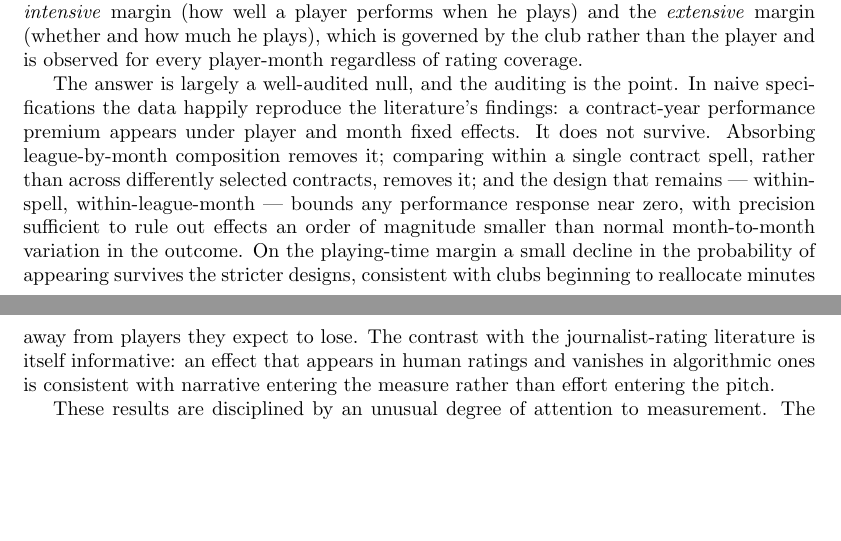
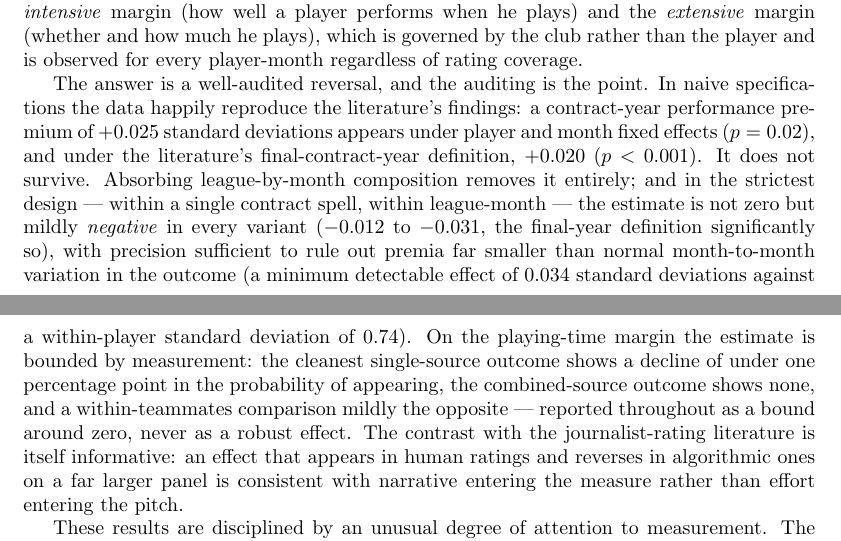
Before and after one commit to Holmarker/thesis, a LaTeX paper (text/latex/main.tex): two parts of pages 1 and 2 of 24, joined at a grey line, cut so that both start at the same text, the shorter picture padded with empty space. Compiled offline with pdfLaTeX.

Commit message:
Fill all [NUMBER] placeholders: intro estimates, MDE, anatomy R2, win-control contrast, position gradient
Co-Authored-By: Claude Fable 5 <noreply@anthropic.com>

```diff
--- a/text/latex/main.tex
+++ b/text/latex/main.tex
@@ -56,22 +56,27 @@ analysis separates two margins that pooled approaches conflate: the
 the club rather than the player and is observed for every player-month
 regardless of rating coverage.
 
-% [NUMBER: final-pass estimates below]
-The answer is largely a well-audited null, and the auditing is the point. In
+The answer is a well-audited reversal, and the auditing is the point. In
 naive specifications the data happily reproduce the literature's findings: a
-contract-year performance premium appears under player and month fixed
-effects. It does not survive. Absorbing league-by-month composition removes
-it; comparing within a single contract spell, rather than across differently
-selected contracts, removes it; and the design that remains --- within-spell,
-within-league-month --- bounds any performance response near zero, with
-precision sufficient to rule out effects an order of magnitude smaller than
-normal month-to-month variation in the outcome. On the playing-time margin a
-small decline in the probability of appearing survives the stricter designs,
-consistent with clubs beginning to reallocate minutes away from players they
-expect to lose. The contrast with the journalist-rating literature is itself
-informative: an effect that appears in human ratings and vanishes in
-algorithmic ones is consistent with narrative entering the measure rather
-than effort entering the pitch.
+contract-year performance premium of $+0.025$ standard deviations appears
+under player and month fixed effects ($p=0.02$), and under the literature's
+final-contract-year definition, $+0.020$ ($p<0.001$). It does not survive.
+Absorbing league-by-month composition removes it entirely; and in the
+strictest design --- within a single contract spell, within league-month ---
+the estimate is not zero but mildly \emph{negative} in every variant
+($-0.012$ to $-0.031$, the final-year definition significantly so), with
+precision sufficient to rule out premia far smaller than normal
+month-to-month variation in the outcome (a minimum detectable effect of
+$0.034$ standard deviations against a within-player standard deviation of
+$0.74$). On the playing-time margin the estimate is bounded by measurement:
+the cleanest single-source outcome shows a decline of under one percentage
+point in the probability of appearing, the combined-source outcome shows
+none, and a within-teammates comparison mildly the opposite --- reported
+throughout as a bound around zero, never as a robust effect. The contrast
+with the journalist-rating literature is itself informative: an effect that
+appears in human ratings and reverses in algorithmic ones on a far larger
+panel is consistent with narrative entering the measure rather than effort
+entering the pitch.
 
 These results are disciplined by an unusual degree of attention to
 measurement. The thesis documents, in a running decisions log, every
```
Also changed, not shown: text/latex/main.tex (46 more changed lines).
